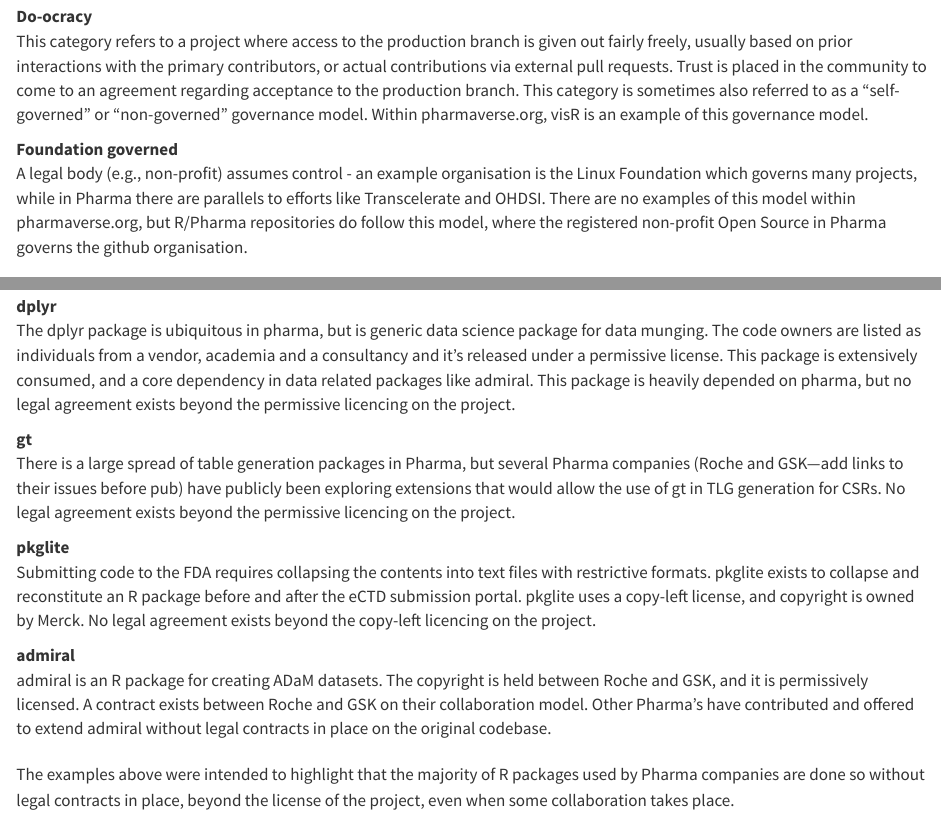
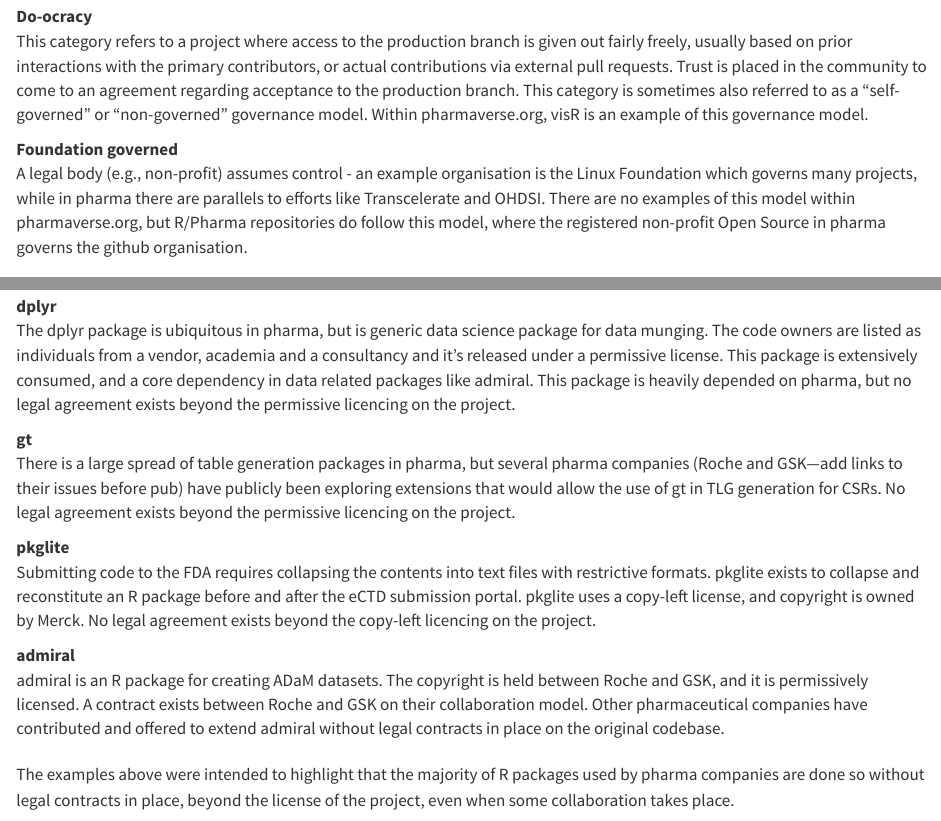
Before and after one commit to phuse-org/E2E-OS-Guidance, a Quarto document (releasing.qmd): the page in a window 1100 px wide, from 3750 px down, and a second part further down, joined at a grey line. Rendered offline with R 4.5, knitr and Pandoc in place of Quarto, with nearby package versions.

Commit message:
Consistent casing of pharma and pharmaverse

```diff
--- a/releasing.qmd
+++ b/releasing.qmd
@@ -94,7 +94,7 @@
 
 Foundation governed
 
-:   A legal body (e.g., non-profit) assumes control - an example organisation is the Linux Foundation which governs many projects, while in Pharma there are parallels to efforts like Transcelerate and OHDSI. There are no examples of this model within pharmaverse.org, but R/Pharma repositories do follow this model, where the registered non-profit Open Source in Pharma governs the github organisation.
+:   A legal body (e.g., non-profit) assumes control - an example organisation is the Linux Foundation which governs many projects, while in pharma there are parallels to efforts like Transcelerate and OHDSI. There are no examples of this model within pharmaverse.org, but R/Pharma repositories do follow this model, where the registered non-profit Open Source in pharma governs the github organisation.
 
 If two or more companies want to formally collaborate on an open-source project, what is the role of legal contracts between the companies when the code is open-source?
 
@@ -110,7 +110,7 @@
 
 gt
 
-:   There is a large spread of table generation packages in Pharma, but several Pharma companies (Roche and GSK---add links to their issues before pub) have publicly been exploring extensions that would allow the use of gt in TLG generation for CSRs. No legal agreement exists beyond the permissive licencing on the project.
+:   There is a large spread of table generation packages in pharma, but several pharma companies (Roche and GSK---add links to their issues before pub) have publicly been exploring extensions that would allow the use of gt in TLG generation for CSRs. No legal agreement exists beyond the permissive licencing on the project.
 
 pkglite
 
@@ -118,9 +118,9 @@
 
 admiral
 
-:   admiral is an R package for creating ADaM datasets. The copyright is held between Roche and GSK, and it is permissively licensed. A contract exists between Roche and GSK on their collaboration model. Other Pharma's have contributed and offered to extend admiral without legal contracts in place on the original codebase.
+:   admiral is an R package for creating ADaM datasets. The copyright is held between Roche and GSK, and it is permissively licensed. A contract exists between Roche and GSK on their collaboration model. Other pharmaceutical companies have contributed and offered to extend admiral without legal contracts in place on the original codebase.
 
-The examples above were intended to highlight that the majority of R packages used by Pharma companies are done so without legal contracts in place, beyond the license of the project, even when some collaboration takes place.
+The examples above were intended to highlight that the majority of R packages used by pharma companies are done so without legal contracts in place, beyond the license of the project, even when some collaboration takes place.
 
 It remains a discussion point though whether licenses are required, and the decision to create a license may become relevant if companies want to formally pool resources. It's important to note that with permissively license projects, it is possible that if two entities want to take a package in different directions, they are able to by forking the project. So, contributions to another entities package are not lost to the contributing company.
 
```
Also changed, not shown: using.qmd (+1 -1 lines).
